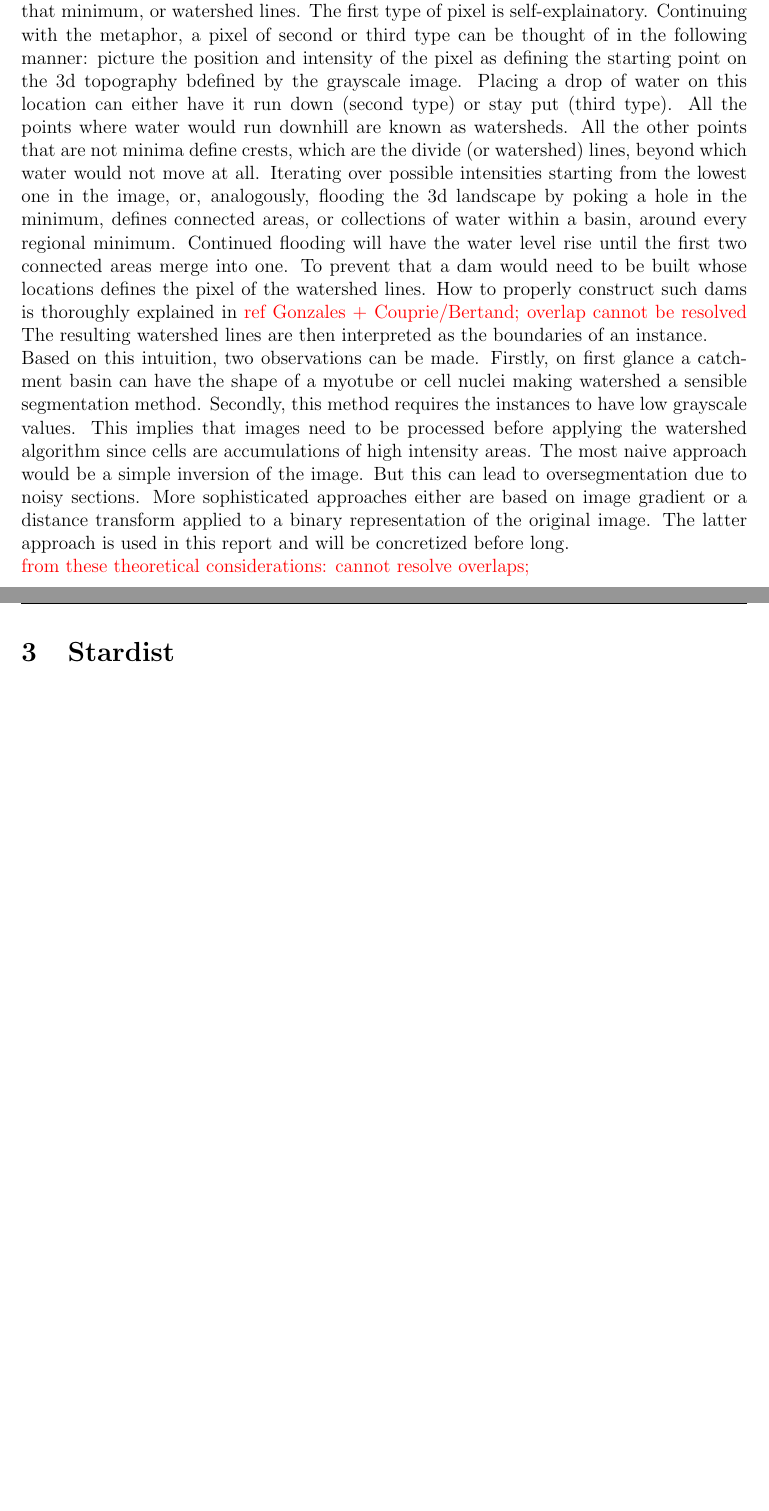
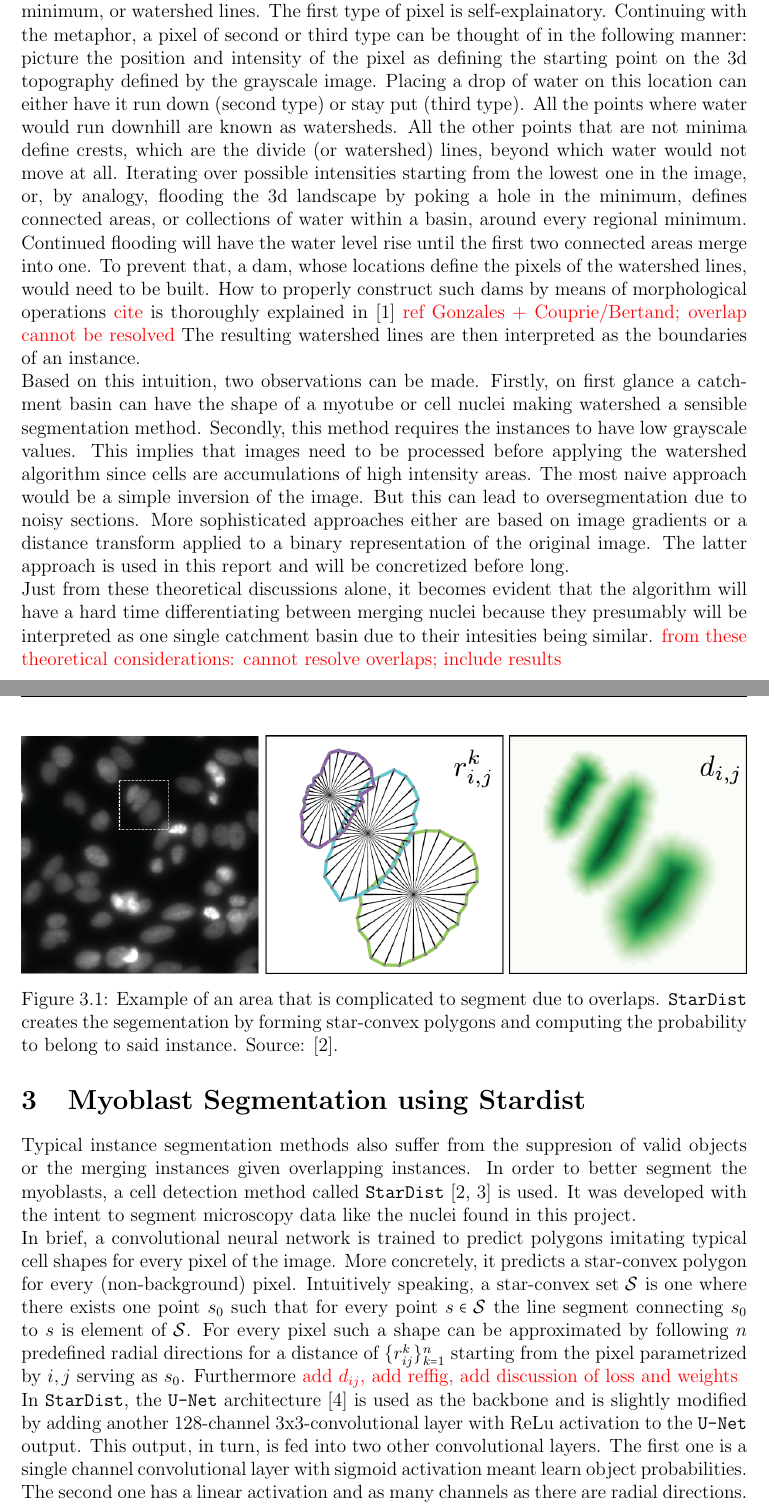
Before and after one commit to davetornado/myovision-report, a LaTeX paper (main.tex, which reads stardist.tex, unsupervised.tex): two parts of pages 5 and 6 of 10 before the commit and two parts of pages 5 and 6 of 11 after it, joined at a grey line, cut so that both start at the same text, the shorter picture padded with empty space. Compiled offline with pdfLaTeX.

Commit message:
Part of StarDist Theory is done

```diff
--- a/stardist.tex
+++ b/stardist.tex
@@ -1 +1,13 @@
-\section{Stardist}
+\section{Myoblast Segmentation using Stardist}
+Typical instance segmentation methods also suffer from the suppresion of valid objects or the merging instances given overlapping instances. In order to better segment the myoblasts, a cell detection method called \texttt{StarDist} \cite{schmidt2018, weigert2020} is used. It was developed with the intent to segment microscopy data like the nuclei found in this project.
+
+In brief, a convolutional neural network is trained to predict polygons imitating typical cell shapes for every pixel of the image. More concretely, it predicts a star-convex polygon for every (non-background) pixel. Intuitively speaking, a star-convex set $\mathcal{S}$ is one where there exists one point $s_{0}$ such that for every point $s \in \mathcal{S}$ the line segment connecting $s_{0}$ to $s$ is element of $\mathcal{S}$. For every pixel such a shape can be approximated by following $n$ predefined radial directions for a distance of $\{r^{k}_{ij}\}^{n}_{k = 1}$ starting from the pixel parametrized by $i,j$ serving as $s_{0}$. Furthermore \textcolor{red}{add $d_{ij}$, add reffig, add discussion of loss and weights}
+
+\begin{figure}
+	\centering
+	\includegraphics[width=\textwidth]{"images/star_convexity_explained.png"}
+	\caption{Example of an area that is complicated to segment due to overlaps. \texttt{StarDist} creates the segementation by forming star-convex polygons and computing the probability to belong to said instance. Source: \Cite{schmidt2018}.}
+	\label{figstardistexplained}
+\end{figure}
+
+In \texttt{StarDist}, the \texttt{U-Net} architecture \cite{RonnebergerFB15} is used as the backbone and is slightly modified by adding another 128-channel 3x3-convolutional layer with ReLu activation to the \texttt{U-Net} output. This output, in turn, is fed into two other convolutional layers. The first one is a single channel convolutional layer with sigmoid activation meant learn object probabilities. The second one has a linear activation and as many channels as there are radial directions.
--- a/unsupervised.tex
+++ b/unsupervised.tex
@@ -1,8 +1,10 @@
 \section{Segmentation using Unsupervised Methods}
 In the beginning, established, unsupervised methods were used to segment the images in order to gain a better understanding of the data. Unsupervised learning includes algorithms which intend to find regularities, structures, or patterns within unlabelled datasets. As they require no ground truth labelled data and are not too computationally expensive, they are a great fit for exploratory analysis. The results of two classical methods (watershed and \textcolor{red}{tbd}) applied to the given images is discussed in the following.
 \subsection{Watershed}
-Little math is necessary to understand how segmentation using watersheds functions. First, the image needs transformed to grayscale because the resulting single channel needs to be thought of as the a third dimension defining a height profile or topography. In case of a uint8 encoding, the height may take values between 0 and 255. Each pixel can be either of the three following types: a (regional) minimum, a catchment basin or watershed of that minimum, or watershed lines. The first type of pixel is self-explainatory. Continuing with the metaphor, a pixel of second or third type can be thought of in the following manner: picture the position and intensity of the pixel as defining the starting point on the 3d topography bdefined by the grayscale image. Placing a drop of water on this location can either have it run down (second type) or stay put (third type). All the points where water would run downhill are known as watersheds. All the other points that are not minima define crests, which are the divide (or watershed) lines, beyond which water would not move at all. Iterating over possible intensities starting from the lowest one in the image, or, analogously, flooding the 3d landscape by poking a hole in the minimum, defines connected areas, or collections of water within a basin, around every regional minimum. Continued flooding will have the water level rise until the first two connected areas merge into one. To prevent that a dam would need to be built whose locations defines the pixel of the watershed lines. How to properly construct such dams is thoroughly explained in \textcolor{red}{ref Gonzales + Couprie/Bertand;  overlap cannot be resolved} The resulting watershed lines are then interpreted as the boundaries of an instance.
+Little math is necessary to understand how segmentation using watersheds functions. First, the image needs transformed to grayscale because the resulting single channel needs to be thought of as the a third dimension defining a height profile or topography. In case of a uint8 encoding, the height may take values between 0 and 255. Each pixel can be either of the three following types: a (regional) minimum, a catchment basin or watershed of that minimum, or watershed lines. The first type of pixel is self-explainatory. Continuing with the metaphor, a pixel of second or third type can be thought of in the following manner: picture the position and intensity of the pixel as defining the starting point on the 3d topography defined by the grayscale image. Placing a drop of water on this location can either have it run down (second type) or stay put (third type). All the points where water would run downhill are known as watersheds. All the other points that are not minima define crests, which are the divide (or watershed) lines, beyond which water would not move at all. Iterating over possible intensities starting from the lowest one in the image, or, by analogy, flooding the 3d landscape by poking a hole in the minimum, defines connected areas, or collections of water within a basin, around every regional minimum. Continued flooding will have the water level rise until the first two connected areas merge into one. To prevent that, a dam, whose locations define the pixels of the watershed lines, would need to be built. How to properly construct such dams by means of morphological operations \textcolor{red}{cite} is thoroughly explained in \cite{Gonzalez1992, } \textcolor{red}{ref Gonzales + Couprie/Bertand;  overlap cannot be resolved} The resulting watershed lines are then interpreted as the boundaries of an instance.
 
-Based on this intuition, two observations can be made. Firstly, on first glance a catchment basin can have the shape of a myotube or cell nuclei making watershed a sensible segmentation method. Secondly, this method requires the instances to have low grayscale values. This implies that images need to be processed before applying the watershed algorithm since cells are accumulations of high intensity areas. The most naive approach would be a simple inversion of the image. But this can lead to oversegmentation due to noisy sections. More sophisticated approaches either are based on image gradient or a distance transform applied to a binary representation of the original image. The latter approach is used in this report and will be concretized before long.
+Based on this intuition, two observations can be made. Firstly, on first glance a catchment basin can have the shape of a myotube or cell nuclei making watershed a sensible segmentation method. Secondly, this method requires the instances to have low grayscale values. This implies that images need to be processed before applying the watershed algorithm since cells are accumulations of high intensity areas. The most naive approach would be a simple inversion of the image. But this can lead to oversegmentation due to noisy sections. More sophisticated approaches either are based on image gradients or a distance transform applied to a binary representation of the original image. The latter approach is used in this report and will be concretized before long.
 
+Just from these theoretical discussions alone, it becomes evident that the algorithm will have a hard time differentiating between merging nuclei because they presumably will be interpreted as one single catchment basin due to their intesities being similar.
 \textcolor{red}{from these theoretical considerations: cannot resolve overlaps;}
+\textcolor{red}{include results}
```
Also changed, not shown: bibliography.bib (+35 -0 lines), images/star_convexity_explained.png (added), main.pdf.
